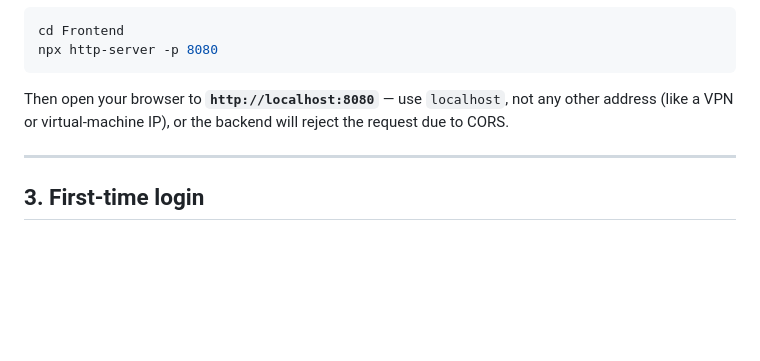
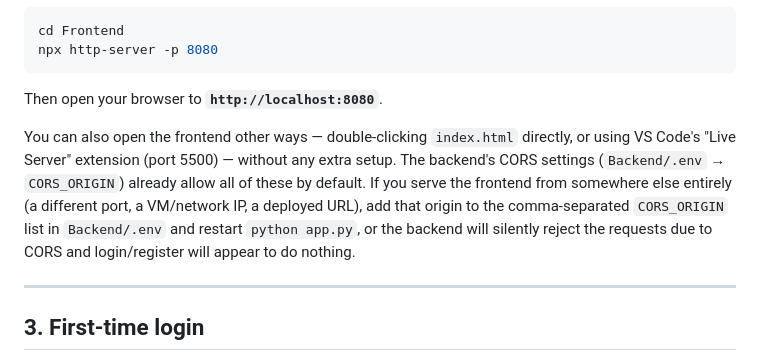
Before and after one commit to Astik4/Coc-Vault, a Markdown page: USER_GUIDE.md, the part around one of its changes. Drawn GitHub-style; blank space fills up the shorter version.

````diff
--- a/USER_GUIDE.md
+++ b/USER_GUIDE.md
@@ -59,9 +59,17 @@ cd Frontend
 npx http-server -p 8080
 ```
 
-Then open your browser to **`http://localhost:8080`** — use `localhost`,
-not any other address (like a VPN or virtual-machine IP), or the backend
-will reject the request due to CORS.
+Then open your browser to **`http://localhost:8080`**.
+
+You can also open the frontend other ways — double-clicking `index.html`
+directly, or using VS Code's "Live Server" extension (port 5500) — without
+any extra setup. The backend's CORS settings (`Backend/.env` →
+`CORS_ORIGIN`) already allow all of these by default. If you serve the
+frontend from somewhere else entirely (a different port, a VM/network IP,
+a deployed URL), add that origin to the comma-separated `CORS_ORIGIN` list
+in `Backend/.env` and restart `python app.py`, or the backend will silently
+reject the requests due to CORS and login/register will appear to do
+nothing.
 
 ---
 
````
Also changed, not shown: other parts of USER_GUIDE.md (+41 -9 lines), README.md (deleted, +0 -120 lines).
